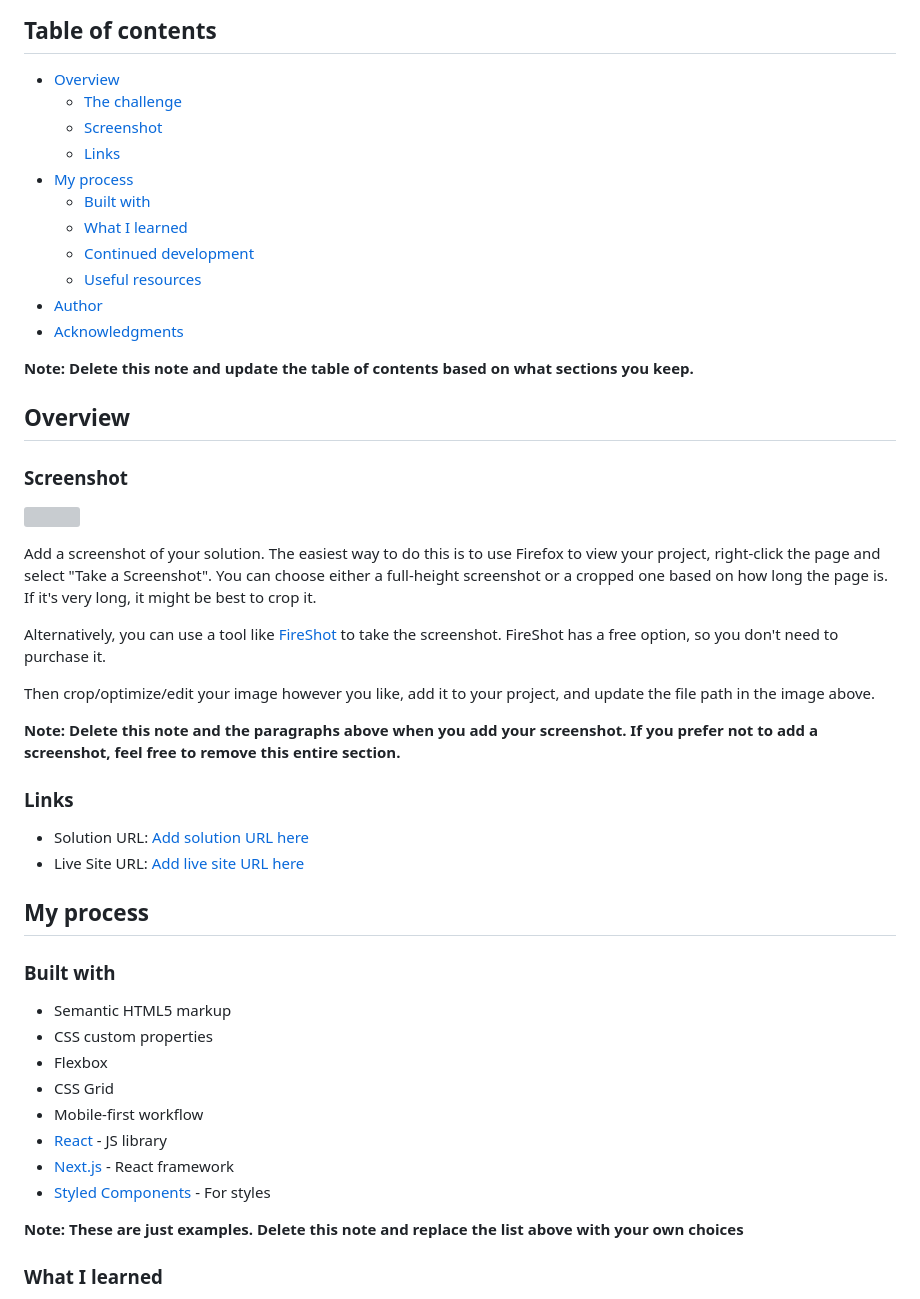
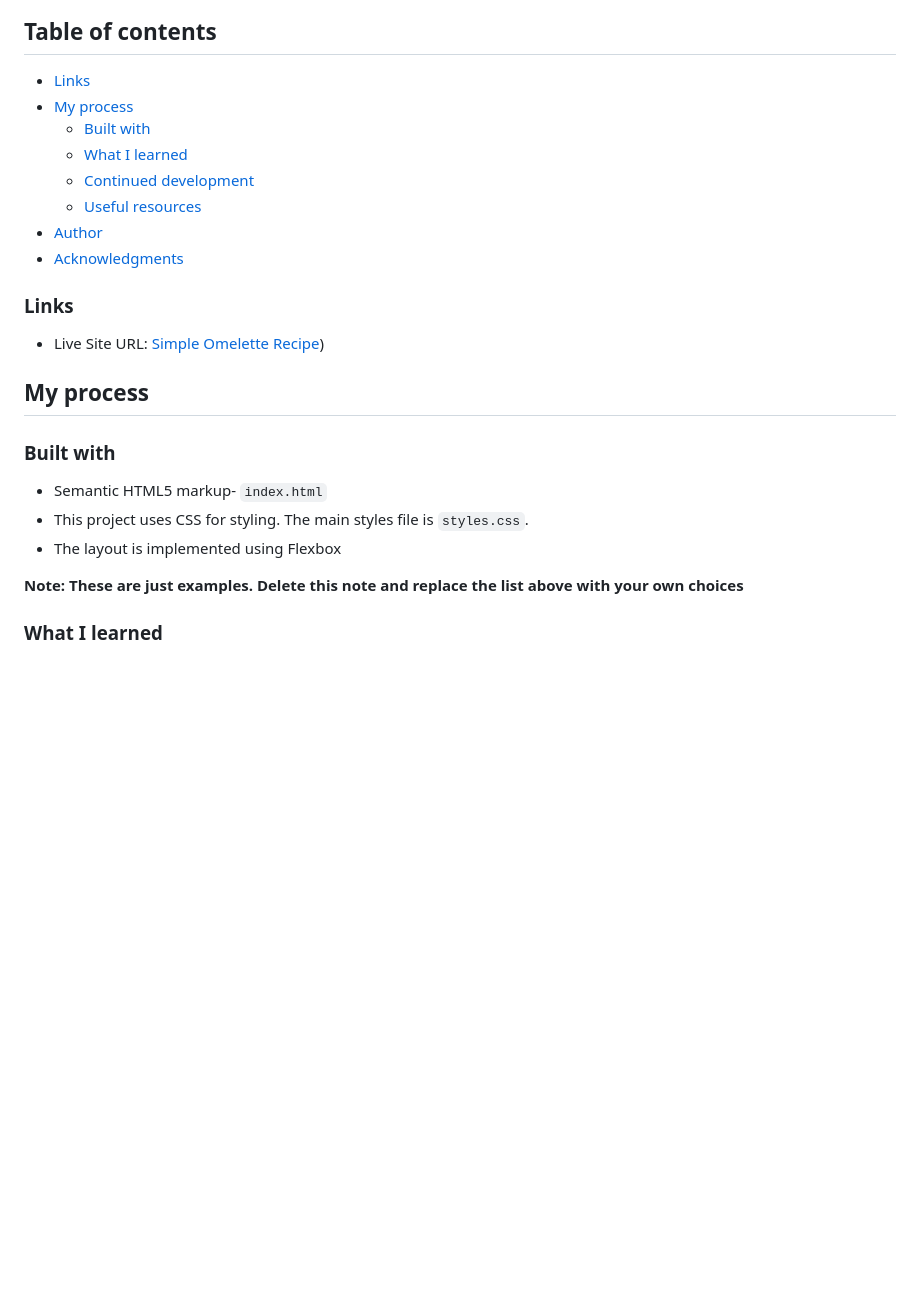
Before and after one commit to OleksandraVarbanska/recipe, a Markdown page: README-template.md, the part around the change. GitHub-like rendering; blank space fills up the shorter version; grey boxes are pictures that could not be loaded.

```diff
--- a/README-template.md
+++ b/README-template.md
@@ -6,10 +6,7 @@ This is a solution to the [Recipe page challenge on Frontend Mentor](https://www
 
 ## Table of contents
 
-- [Overview](#overview)
-  - [The challenge](#the-challenge)
-  - [Screenshot](#screenshot)
-  - [Links](#links)
+- [Links](#links)
 - [My process](#my-process)
   - [Built with](#built-with)
   - [What I learned](#what-i-learned)
@@ -18,39 +15,17 @@ This is a solution to the [Recipe page challenge on Frontend Mentor](https://www
 - [Author](#author)
 - [Acknowledgments](#acknowledgments)
 
-**Note: Delete this note and update the table of contents based on what sections you keep.**
-
-## Overview
-
-### Screenshot
-
-![](./screenshot.jpg)
-
-Add a screenshot of your solution. The easiest way to do this is to use Firefox to view your project, right-click the page and select "Take a Screenshot". You can choose either a full-height screenshot or a cropped one based on how long the page is. If it's very long, it might be best to crop it.
-
-Alternatively, you can use a tool like [FireShot](https://getfireshot.com/) to take the screenshot. FireShot has a free option, so you don't need to purchase it.
-
-Then crop/optimize/edit your image however you like, add it to your project, and update the file path in the image above.
-
-**Note: Delete this note and the paragraphs above when you add your screenshot. If you prefer not to add a screenshot, feel free to remove this entire section.**
-
 ### Links
 
-- Solution URL: [Add solution URL here](https://your-solution-url.com)
-- Live Site URL: [Add live site URL here](https://your-live-site-url.com)
+- Live Site URL: [Simple Omelette Recipe](https://oleksandravarbanska.github.io/recipe/))
 
 ## My process
 
 ### Built with
 
-- Semantic HTML5 markup
-- CSS custom properties
-- Flexbox
-- CSS Grid
-- Mobile-first workflow
-- [React](https://reactjs.org/) - JS library
-- [Next.js](https://nextjs.org/) - React framework
-- [Styled Components](https://styled-components.com/) - For styles
+- Semantic HTML5 markup- `index.html`
+- This project uses CSS for styling. The main styles file is `styles.css`.
+- The layout is implemented using Flexbox
 
 **Note: These are just examples. Delete this note and replace the list above with your own choices**
 
```
